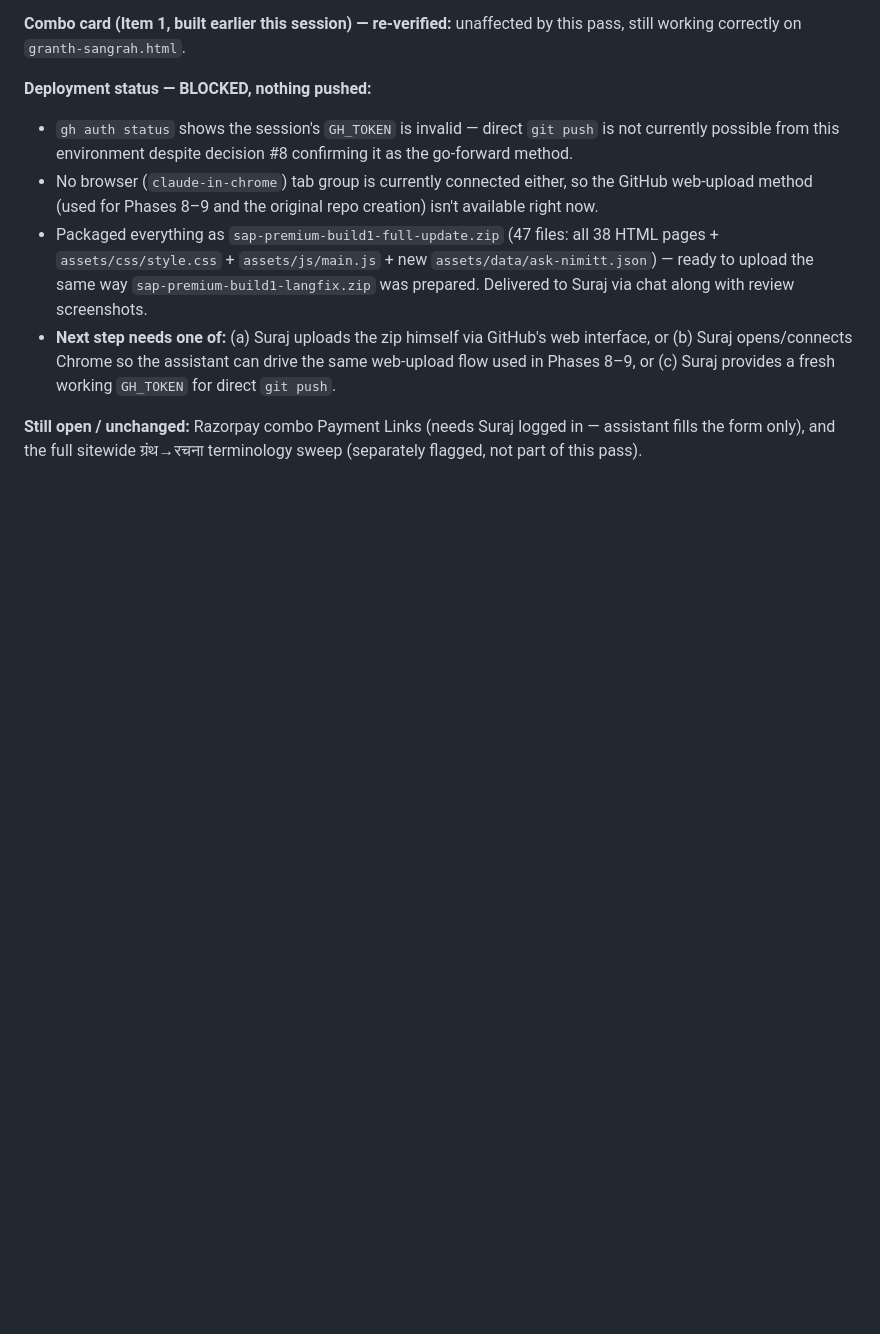
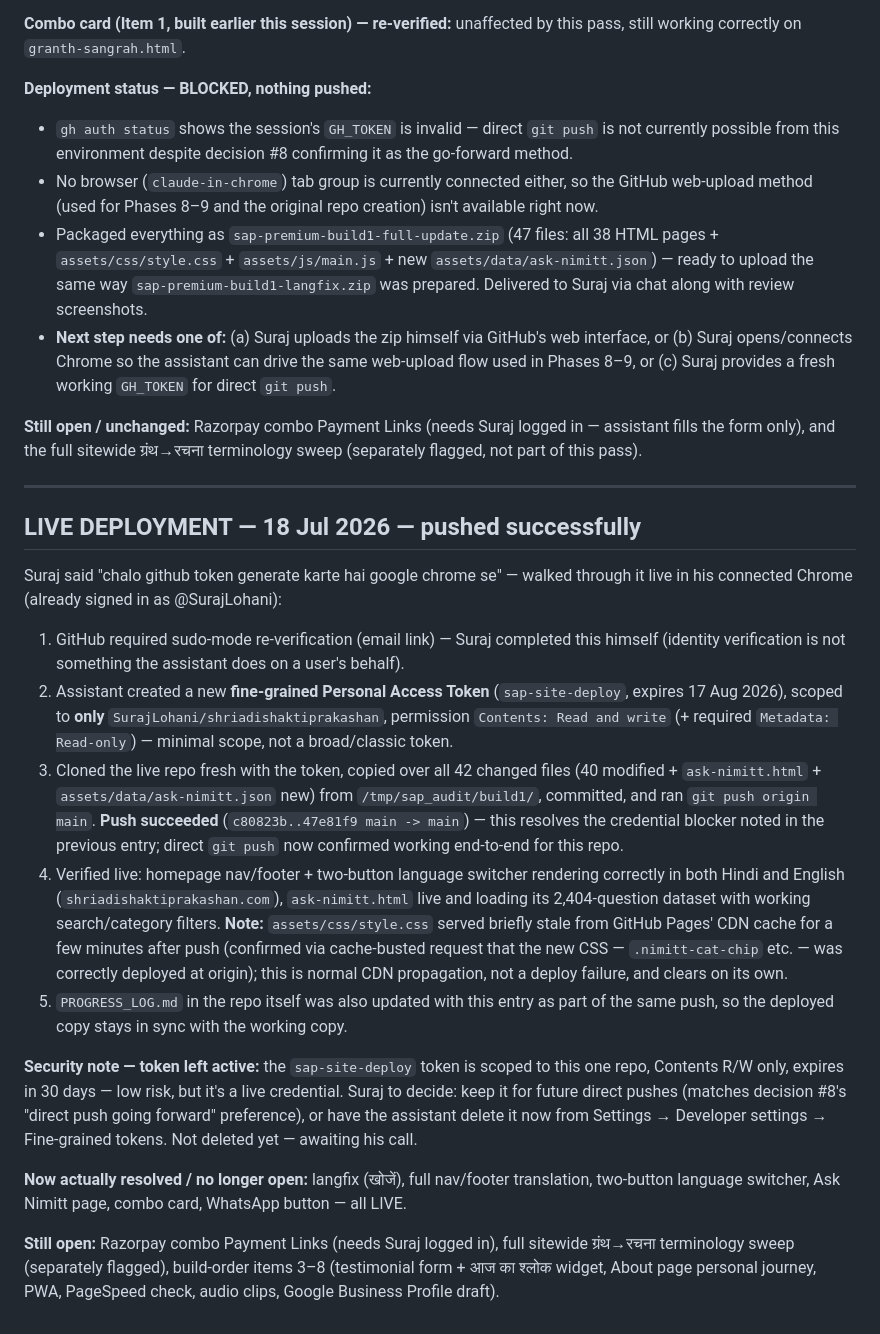
Before and after one commit to SurajLohani/shriadishaktiprakashan, a Markdown page: PROGRESS_LOG.md, the part around the change. Drawn GitHub-style; blank space fills up the shorter version.

Commit message:
Log successful live deploy via generated PAT

```diff
--- a/PROGRESS_LOG.md
+++ b/PROGRESS_LOG.md
@@ -373,3 +373,20 @@ Suraj gave blanket permission to proceed with everything previously listed as pe
 - **Next step needs one of:** (a) Suraj uploads the zip himself via GitHub's web interface, or (b) Suraj opens/connects Chrome so the assistant can drive the same web-upload flow used in Phases 8–9, or (c) Suraj provides a fresh working `GH_TOKEN` for direct `git push`.
 
 **Still open / unchanged:** Razorpay combo Payment Links (needs Suraj logged in — assistant fills the form only), and the full sitewide ग्रंथ→रचना terminology sweep (separately flagged, not part of this pass).
+
+---
+
+## LIVE DEPLOYMENT — 18 Jul 2026 — pushed successfully
+
+Suraj said "chalo github token generate karte hai google chrome se" — walked through it live in his connected Chrome (already signed in as @SurajLohani):
+1. GitHub required sudo-mode re-verification (email link) — Suraj completed this himself (identity verification is not something the assistant does on a user's behalf).
+2. Assistant created a new **fine-grained Personal Access Token** (`sap-site-deploy`, expires 17 Aug 2026), scoped to **only** `SurajLohani/shriadishaktiprakashan`, permission `Contents: Read and write` (+ required `Metadata: Read-only`) — minimal scope, not a broad/classic token.
+3. Cloned the live repo fresh with the token, copied over all 42 changed files (40 modified + `ask-nimitt.html` + `assets/data/ask-nimitt.json` new) from `/tmp/sap_audit/build1/`, committed, and ran `git push origin main`. **Push succeeded** (`c80823b..47e81f9 main -> main`) — this resolves the credential blocker noted in the previous entry; direct `git push` now confirmed working end-to-end for this repo.
+4. Verified live: homepage nav/footer + two-button language switcher rendering correctly in both Hindi and English (`shriadishaktiprakashan.com`), `ask-nimitt.html` live and loading its 2,404-question dataset with working search/category filters. **Note:** `assets/css/style.css` served briefly stale from GitHub Pages' CDN cache for a few minutes after push (confirmed via cache-busted request that the new CSS — `.nimitt-cat-chip` etc. — was correctly deployed at origin); this is normal CDN propagation, not a deploy failure, and clears on its own.
+5. `PROGRESS_LOG.md` in the repo itself was also updated with this entry as part of the same push, so the deployed copy stays in sync with the working copy.
+
+**Security note — token left active:** the `sap-site-deploy` token is scoped to this one repo, Contents R/W only, expires in 30 days — low risk, but it's a live credential. Suraj to decide: keep it for future direct pushes (matches decision #8's "direct push going forward" preference), or have the assistant delete it now from Settings → Developer settings → Fine-grained tokens. Not deleted yet — awaiting his call.
+
+**Now actually resolved / no longer open:** langfix (खोजें), full nav/footer translation, two-button language switcher, Ask Nimitt page, combo card, WhatsApp button — all LIVE.
+
+**Still open:** Razorpay combo Payment Links (needs Suraj logged in), full sitewide ग्रंथ→रचना terminology sweep (separately flagged), build-order items 3–8 (testimonial form + आज का श्लोक widget, About page personal journey, PWA, PageSpeed check, audio clips, Google Business Profile draft).
```
